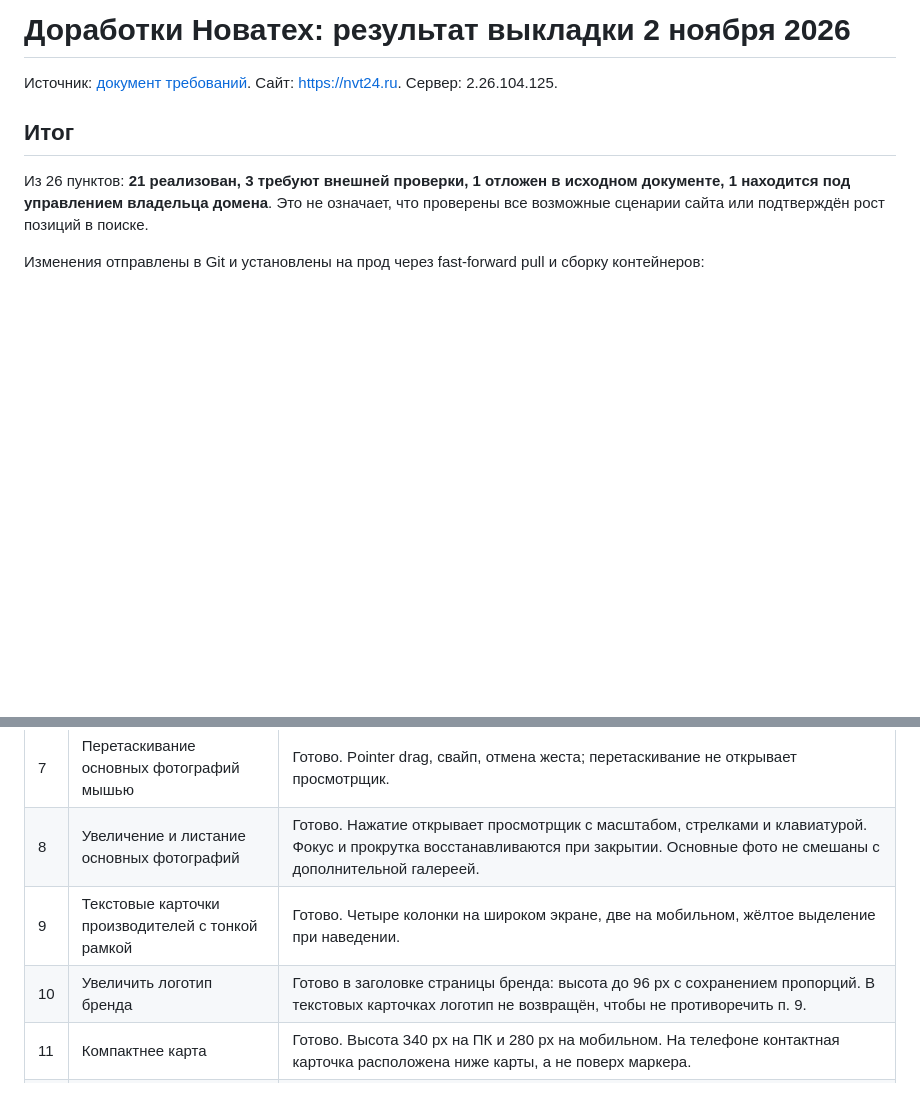
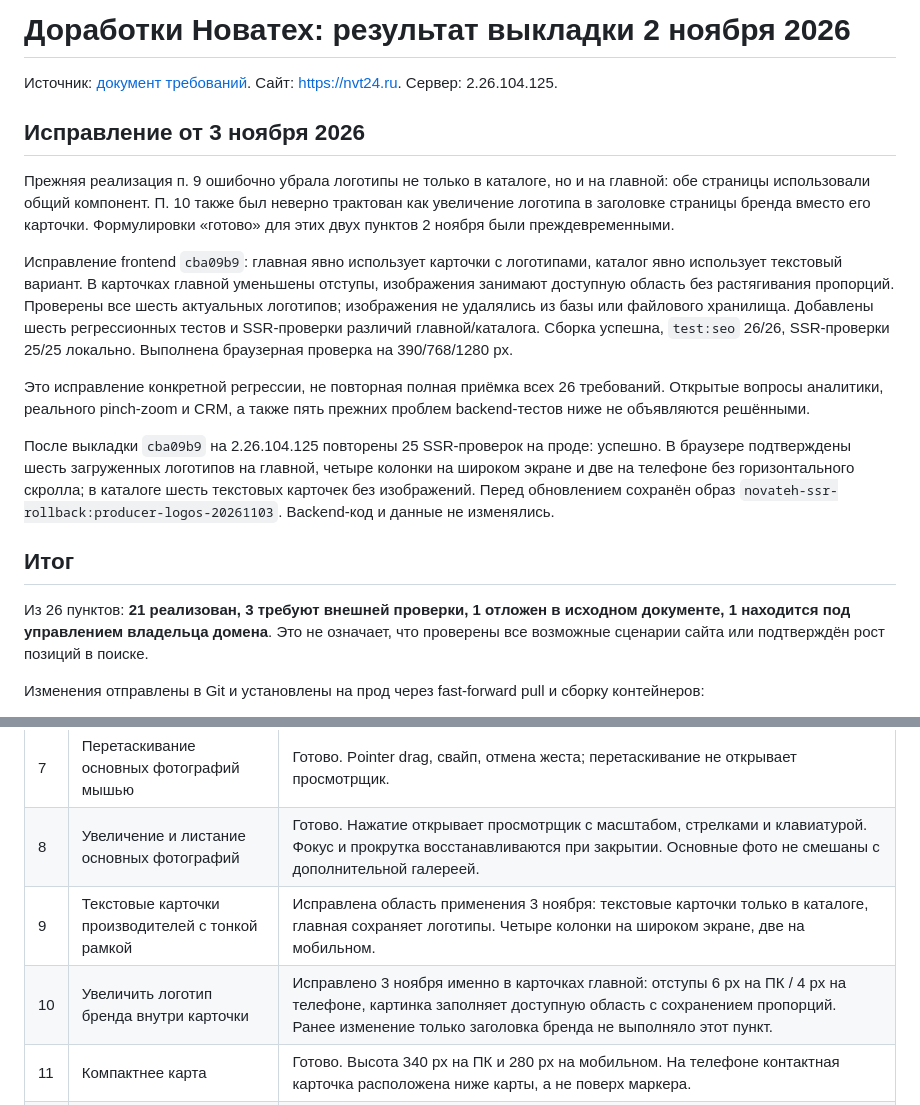
Before and after one commit to valentinakulov31-cpu/novotech, a Markdown page: CHECKLIST_RELEASE_2026-11-02.md, 2 parts joined by grey strips. GitHub-like rendering; blank space fills up the shorter version.

Commit message:
Correct producer checklist scope and record regression fix verification

```diff
--- a/CHECKLIST_RELEASE_2026-11-02.md
+++ b/CHECKLIST_RELEASE_2026-11-02.md
@@ -2,6 +2,16 @@
 
 Источник: [документ требований](https://docs.google.com/document/d/1Hn2I6ckXvKpZ0X_GfG10ozjgxq34sxvnGXFO_lNqHOI/edit?tab=t.0).
 Сайт: https://nvt24.ru. Сервер: 2.26.104.125.
+
+## Исправление от 3 ноября 2026
+
+Прежняя реализация п. 9 ошибочно убрала логотипы не только в каталоге, но и на главной: обе страницы использовали общий компонент. П. 10 также был неверно трактован как увеличение логотипа в заголовке страницы бренда вместо его карточки. Формулировки «готово» для этих двух пунктов 2 ноября были преждевременными.
+
+Исправление frontend `cba09b9`: главная явно использует карточки с логотипами, каталог явно использует текстовый вариант. В карточках главной уменьшены отступы, изображения занимают доступную область без растягивания пропорций. Проверены все шесть актуальных логотипов; изображения не удалялись из базы или файлового хранилища. Добавлены шесть регрессионных тестов и SSR-проверки различий главной/каталога. Сборка успешна, `test:seo` 26/26, SSR-проверки 25/25 локально. Выполнена браузерная проверка на 390/768/1280 px.
+
+Это исправление конкретной регрессии, не повторная полная приёмка всех 26 требований. Открытые вопросы аналитики, реального pinch-zoom и CRM, а также пять прежних проблем backend-тестов ниже не объявляются решёнными.
+
+После выкладки `cba09b9` на 2.26.104.125 повторены 25 SSR-проверок на проде: успешно. В браузере подтверждены шесть загруженных логотипов на главной, четыре колонки на широком экране и две на телефоне без горизонтального скролла; в каталоге шесть текстовых карточек без изображений. Перед обновлением сохранён образ `novateh-ssr-rollback:producer-logos-20261103`. Backend-код и данные не изменялись.
 
 ## Итог
 
@@ -26,8 +36,8 @@
 | 6 | Компактные группы бренда | Готово. На мобильном две колонки, длинные названия переносятся, нет горизонтального переполнения страницы. |
 | 7 | Перетаскивание основных фотографий мышью | Готово. Pointer drag, свайп, отмена жеста; перетаскивание не открывает просмотрщик. |
 | 8 | Увеличение и листание основных фотографий | Готово. Нажатие открывает просмотрщик с масштабом, стрелками и клавиатурой. Фокус и прокрутка восстанавливаются при закрытии. Основные фото не смешаны с дополнительной галереей. |
-| 9 | Текстовые карточки производителей с тонкой рамкой | Готово. Четыре колонки на широком экране, две на мобильном, жёлтое выделение при наведении. |
-| 10 | Увеличить логотип бренда | Готово в заголовке страницы бренда: высота до 96 px с сохранением пропорций. В текстовых карточках логотип не возвращён, чтобы не противоречить п. 9. |
+| 9 | Текстовые карточки производителей с тонкой рамкой | Исправлена область применения 3 ноября: текстовые карточки только в каталоге, главная сохраняет логотипы. Четыре колонки на широком экране, две на мобильном. |
+| 10 | Увеличить логотип бренда внутри карточки | Исправлено 3 ноября именно в карточках главной: отступы 6 px на ПК / 4 px на телефоне, картинка заполняет доступную область с сохранением пропорций. Ранее изменение только заголовка бренда не выполняло этот пункт. |
 | 11 | Компактнее карта | Готово. Высота 340 px на ПК и 280 px на мобильном. На телефоне контактная карточка расположена ниже карты, а не поверх маркера. |
 | 12 | Текст главного баннера | Готово. Заголовок 36 px на ПК и 24 px на мобильном; больше места для текста, переносы, безопасное форматирование описания в админке. |
 | 13 | Убрать наличие из поиска | Готово в обоих вариантах поисковой выдачи. Доступность/публикация товаров не изменялись. |
```
